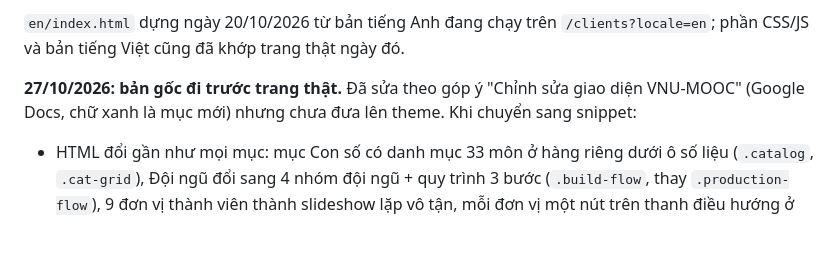
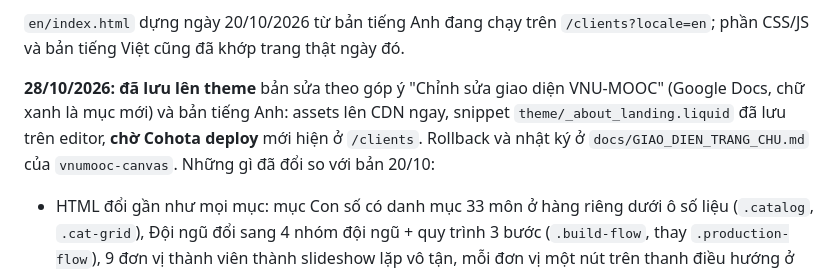
Before and after one commit to ECHXuanTan/vnumooc-about, a Markdown page: README.md, the part around the change. Rendered like a GitHub page; blank space fills up the shorter version.

Commit message:
README: 28/10 đã lưu lên theme Cohota, chờ deploy snippet
Co-Authored-By: Claude Opus 5.5 <noreply@anthropic.com>

```diff
--- a/README.md
+++ b/README.md
@@ -28,7 +28,7 @@ Hướng dẫn đầy đủ nằm ở repo `vnumooc-canvas`, file `docs/GIAO_DIE
 
 `en/index.html` dựng ngày 20/10/2026 từ bản tiếng Anh đang chạy trên `/clients?locale=en`; phần CSS/JS và bản tiếng Việt cũng đã khớp trang thật ngày đó.
 
-**27/10/2026: bản gốc đi trước trang thật.** Đã sửa theo góp ý "Chỉnh sửa giao diện VNU-MOOC" (Google Docs, chữ xanh là mục mới) nhưng chưa đưa lên theme. Khi chuyển sang snippet:
+**28/10/2026: đã lưu lên theme** bản sửa theo góp ý "Chỉnh sửa giao diện VNU-MOOC" (Google Docs, chữ xanh là mục mới) và bản tiếng Anh: assets lên CDN ngay, snippet `theme/_about_landing.liquid` đã lưu trên editor, **chờ Cohota deploy** mới hiện ở `/clients`. Rollback và nhật ký ở `docs/GIAO_DIEN_TRANG_CHU.md` của `vnumooc-canvas`. Những gì đã đổi so với bản 20/10:
 
 - HTML đổi gần như mọi mục: mục Con số có danh mục 33 môn ở hàng riêng dưới ô số liệu (`.catalog`, `.cat-grid`), Đội ngũ đổi sang 4 nhóm đội ngũ + quy trình 3 bước (`.build-flow`, thay `.production-flow`), 9 đơn vị thành viên thành slideshow lặp vô tận, mỗi đơn vị một nút trên thanh điều hướng ở giữa, giống slideshow đầu trang (`.member-slider`, `.member-dots`, thẻ ngang `.member-row`) và đơn vị trực thuộc PTNK + VIH cùng cỡ thẻ (VIH: innovationhub.vnuhcm.edu.vn), Đồng hành bỏ đánh số bước (`.journey-grid`, thay `.timeline`), CTA bỏ ba ô tắt.
 - CSS: thêm khối cuối `about.css`, sửa nhiều chỗ trong `notebook.css` (màu nền nhạt từng mục, ô số liệu màu, giảm khoảng cách). Đưa CSS và snippet lên **cùng lúc**, vì `.stats`/`.stat` đổi kiểu.
```
